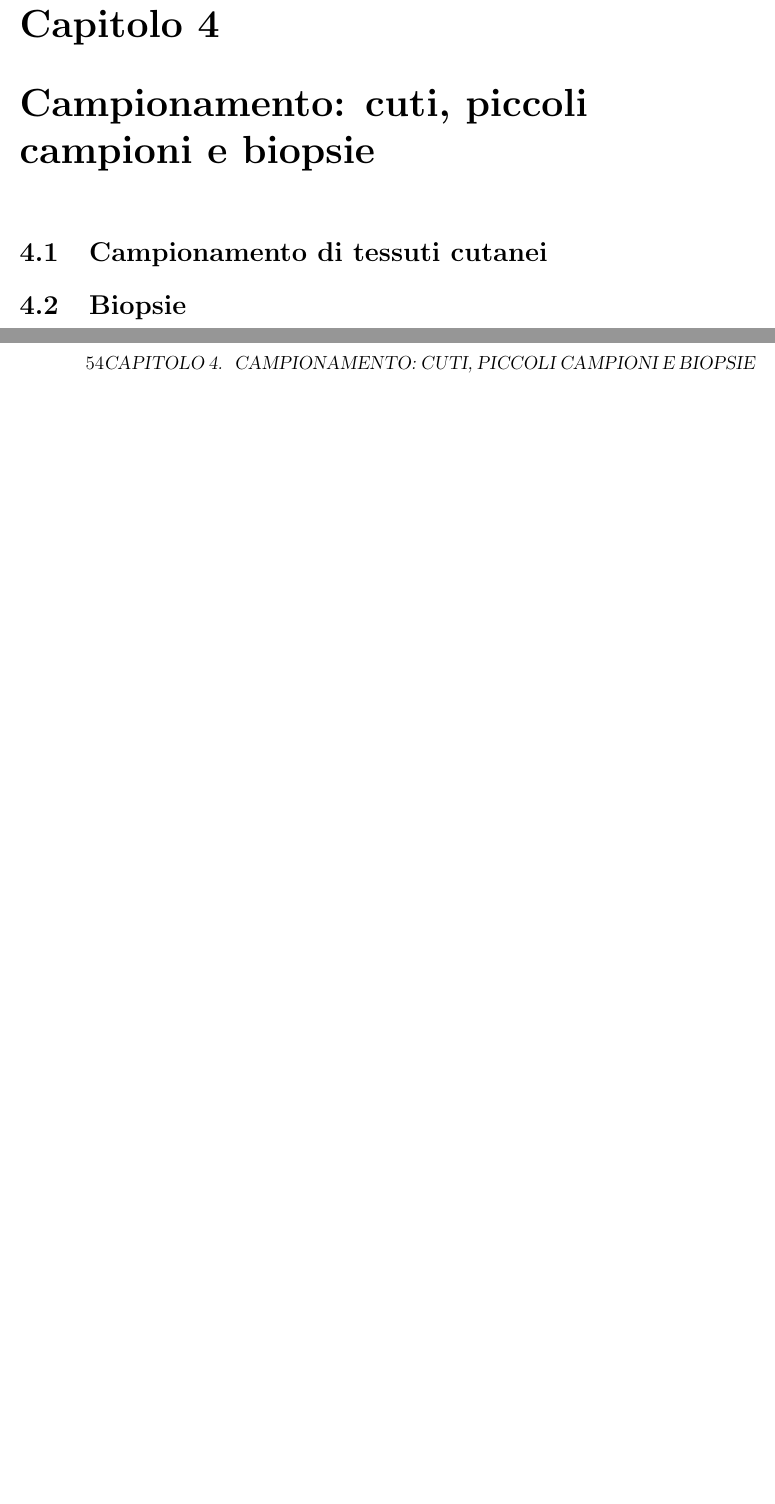
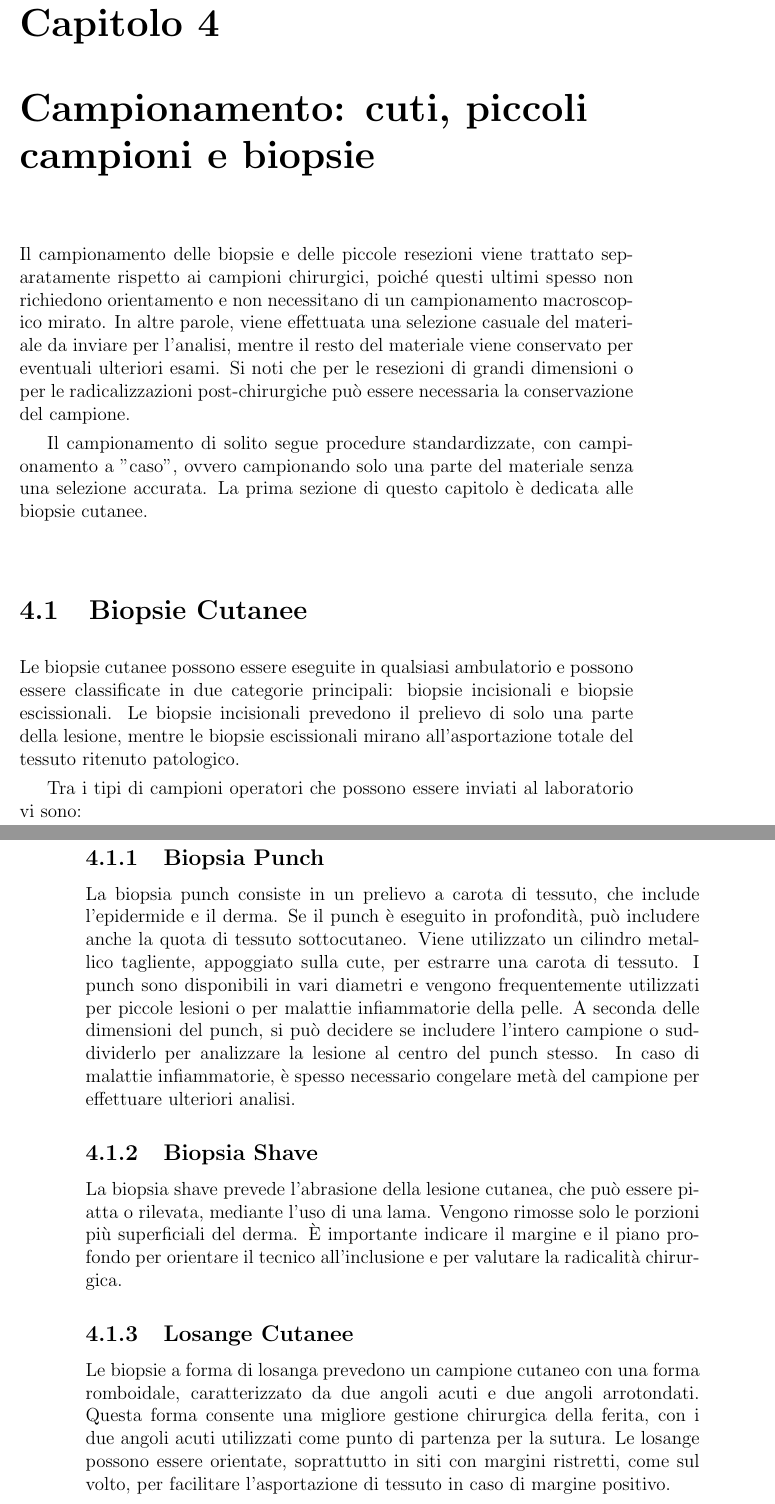
Before and after one commit to slrenne/Dispensa_TLB, a LaTeX book (dispensa/main.tex, which reads dispensa/chapters/chapter4.tex): two parts of pages 53 and 54 of 65, joined at a grey line, cut so that both start at the same text, the shorter picture padded with empty space. Compiled offline with pdfLaTeX.

Commit message:
chapter 4

```diff
--- a/dispensa/chapters/chapter4.tex
+++ b/dispensa/chapters/chapter4.tex
@@ -1,10 +1,23 @@
 \chapter{Campionamento: cuti, piccoli campioni e biopsie}
 
-\section{Campionamento di tessuti cutanei}
-% Tecniche e considerazioni per il campionamento dei tessuti cutanei.
+Il campionamento delle biopsie e delle piccole resezioni viene trattato separatamente rispetto ai campioni chirurgici, poiché questi ultimi spesso non richiedono orientamento e non necessitano di un campionamento macroscopico mirato. In altre parole, viene effettuata una selezione casuale del materiale da inviare per l'analisi, mentre il resto del materiale viene conservato per eventuali ulteriori esami. Si noti che per le resezioni di grandi dimensioni o per le radicalizzazioni post-chirurgiche può essere necessaria la conservazione del campione.
 
-\section{Biopsie}
-% Tipi di biopsie e metodi di campionamento.
-% - Biopsia escissionale
-% - Biopsia incisionale
-% - Punch biopsies
+Il campionamento di solito segue procedure standardizzate, con campionamento a "caso", ovvero campionando solo una parte del materiale senza una selezione accurata. La prima sezione di questo capitolo è dedicata alle biopsie cutanee.
+
+\section{Biopsie Cutanee}
+
+Le biopsie cutanee possono essere eseguite in qualsiasi ambulatorio e possono essere classificate in due categorie principali: biopsie incisionali e biopsie escissionali. Le biopsie incisionali prevedono il prelievo di solo una parte della lesione, mentre le biopsie escissionali mirano all'asportazione totale del tessuto ritenuto patologico.
+
+Tra i tipi di campioni operatori che possono essere inviati al laboratorio vi sono:
+
+\subsection{Biopsia Punch}
+La biopsia punch consiste in un prelievo a carota di tessuto, che include l'epidermide e il derma. Se il punch è eseguito in profondità, può includere anche la quota di tessuto sottocutaneo. Viene utilizzato un cilindro metallico tagliente, appoggiato sulla cute, per estrarre una carota di tessuto. I punch sono disponibili in vari diametri e vengono frequentemente utilizzati per piccole lesioni o per malattie infiammatorie della pelle. A seconda delle dimensioni del punch, si può decidere se includere l'intero campione o suddividerlo per analizzare la lesione al centro del punch stesso. In caso di malattie infiammatorie, è spesso necessario congelare metà del campione per effettuare ulteriori analisi.
+
+\subsection{Biopsia Shave}
+La biopsia shave prevede l'abrasione della lesione cutanea, che può essere piatta o rilevata, mediante l'uso di una lama. Vengono rimosse solo le porzioni più superficiali del derma. È importante indicare il margine e il piano profondo per orientare il tecnico all'inclusione e per valutare la radicalità chirurgica.
+
+\subsection{Losange Cutanee}
+Le biopsie a forma di losanga prevedono un campione cutaneo con una forma romboidale, caratterizzato da due angoli acuti e due angoli arrotondati. Questa forma consente una migliore gestione chirurgica della ferita, con i due angoli acuti utilizzati come punto di partenza per la sutura. Le losange possono essere orientate, soprattutto in siti con margini ristretti, come sul volto, per facilitare l'asportazione di tessuto in caso di margine positivo.
+
+\subsection{Descrizione Macroscopica}
+Nella descrizione dei campioni cutanei è cruciale fornire dettagli macroscopici, per due motivi principali: primo, una diagnosi preliminare può essere fatta basandosi sull'aspetto macroscopico; secondo, la presenza di non concordanza tra la descrizione macroscopica e quella microscopica può suggerire ulteriori indagini. La descrizione delle neoformazioni cutanee deve includere dimensioni (in millimetri), caratteristiche morfologiche (rilevate, piatte, depressed), e dettagli sulla superficie (croste, escoriazioni, ulcere), oltre ai margini (netti o sfumati) e al colore, che è rilevante sia per lesioni melanocitarie che non melanocitarie.
```
